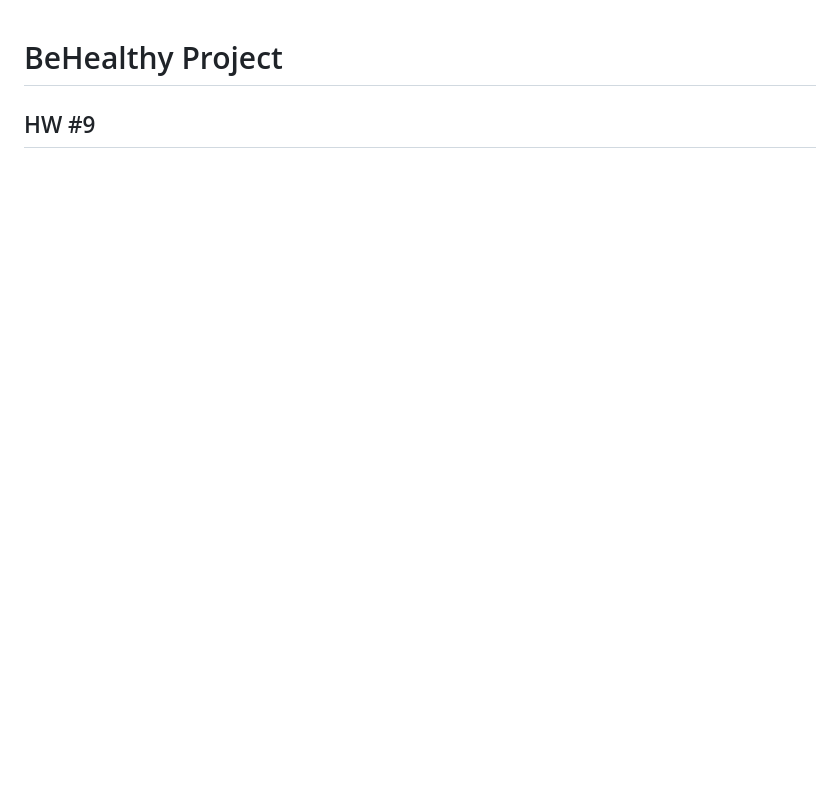
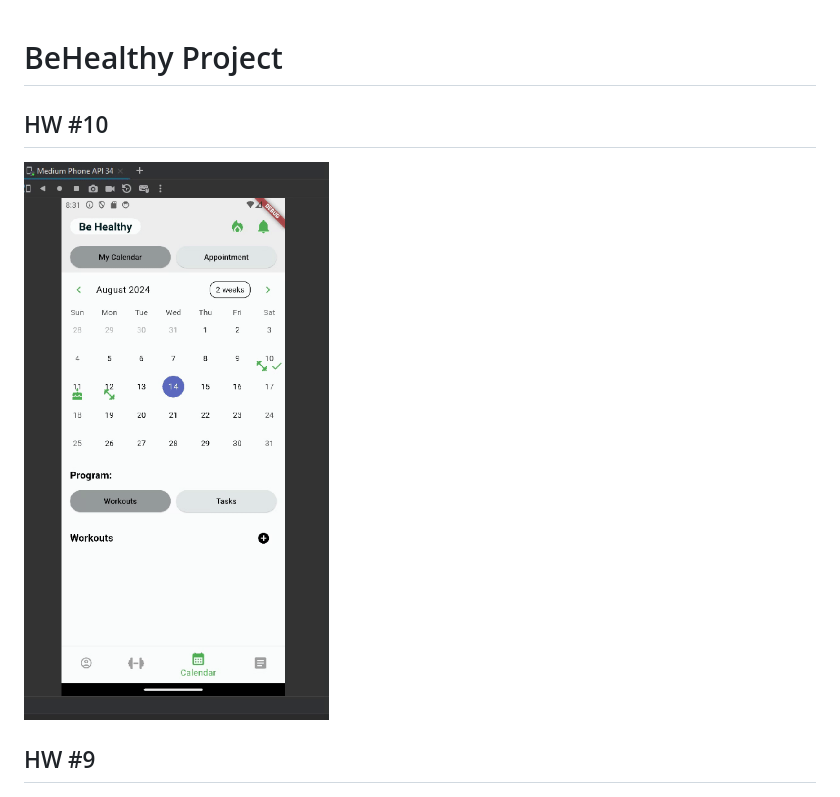
Before and after one commit to AnastasiiaRudch/behealthyproject, a Markdown page: README.md, the part around the change. Rendered like a GitHub page; pictures changed too: assets/images/result.gif (added); blank space fills up the shorter version.

Commit message:
Lesson 10 HW: readme

```diff
--- a/README.md
+++ b/README.md
@@ -1,4 +1,7 @@
 # BeHealthy Project
+
+## HW #10
+![Adding Calendar, icons, Training cards, Tasks cheeckboxes](assets/images/result.gif)
 
 ## HW #9
 ![AppBar, bottomNavigationBar](assets/images/home_screen.png)
```
Also changed, not shown: 1 other file.
